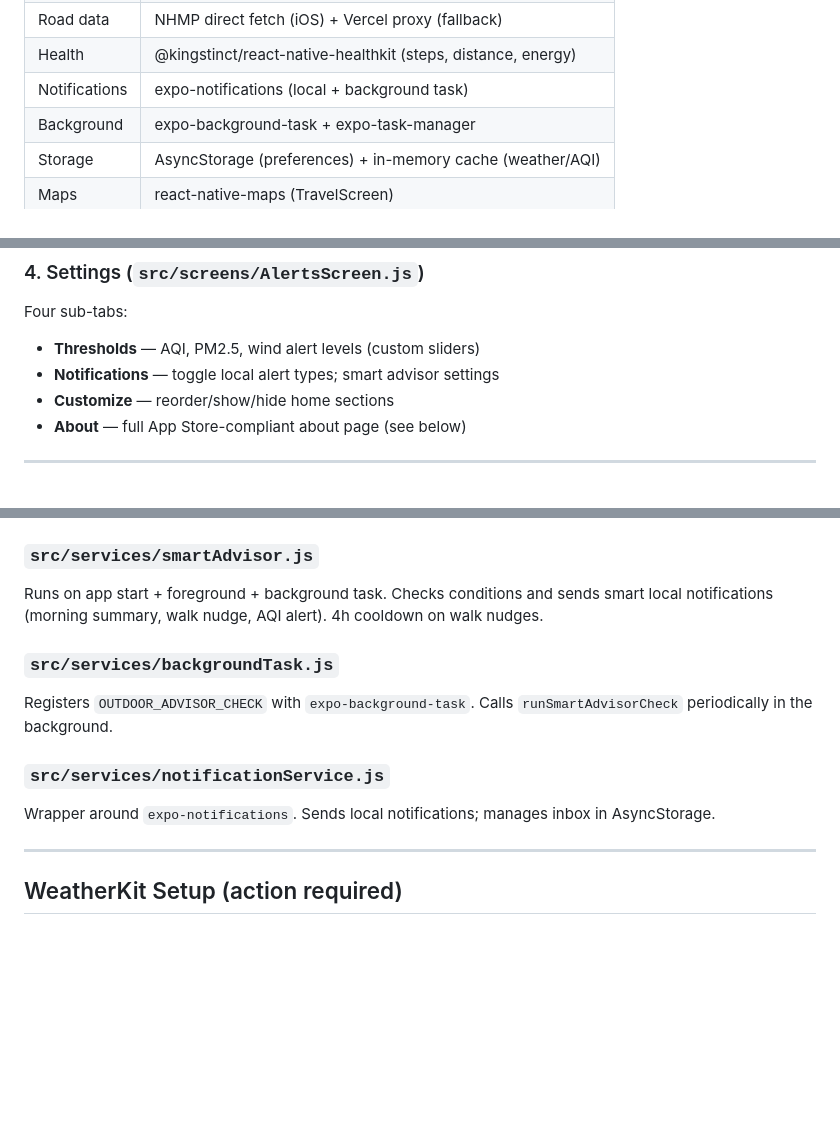
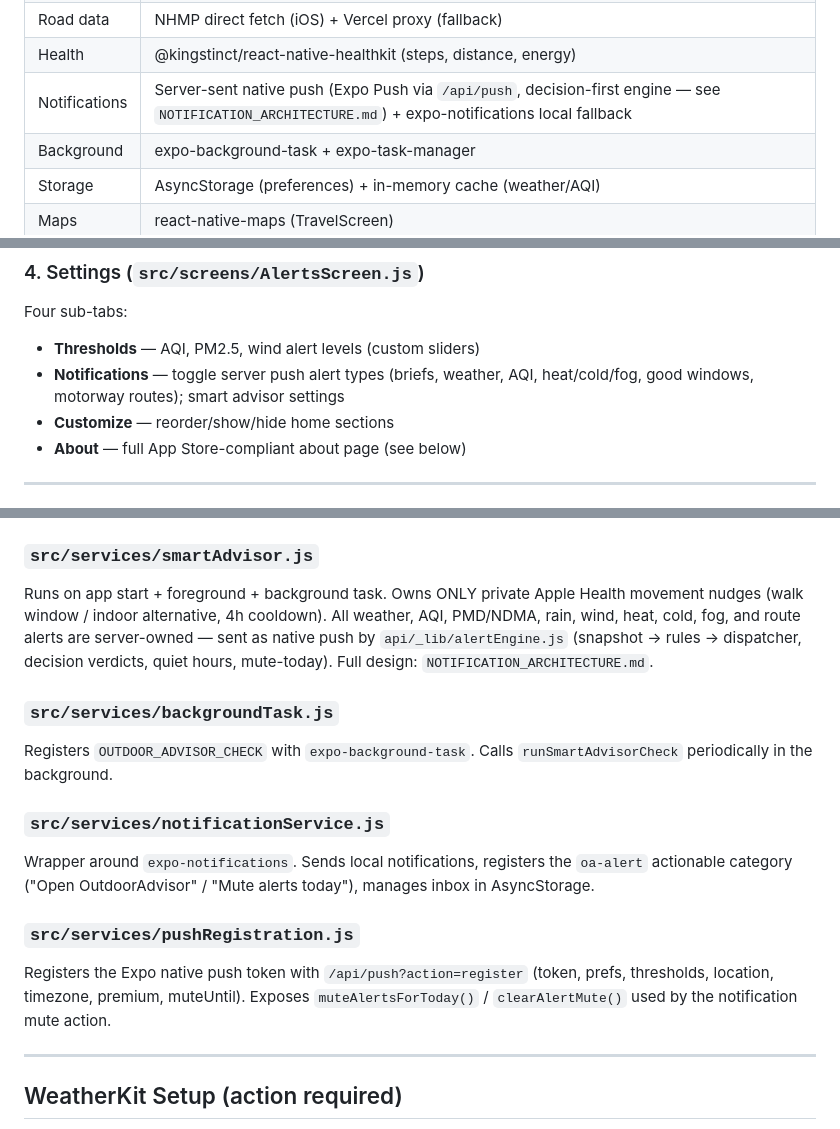
Before and after one commit to ahmadadnanone-hue/OutdoorAdvisor, a Markdown page: CLAUDE.md, 3 parts joined by grey strips. Rendered like a GitHub page; blank space fills up the shorter version.

Commit message:
docs: sync CLAUDE.md with decision-first notification architecture
Co-Authored-By: Claude Fable 5 <noreply@anthropic.com>

```diff
--- a/CLAUDE.md
+++ b/CLAUDE.md
@@ -59,7 +59,7 @@ A **premium iOS-only app** that gives people in Pakistan a calm, practical read
 | AI briefing | Gemini via Vercel proxy `/api/ai-briefing` |
 | Road data | NHMP direct fetch (iOS) + Vercel proxy (fallback) |
 | Health | @kingstinct/react-native-healthkit (steps, distance, energy) |
-| Notifications | expo-notifications (local + background task) |
+| Notifications | Server-sent native push (Expo Push via `/api/push`, decision-first engine — see `NOTIFICATION_ARCHITECTURE.md`) + expo-notifications local fallback |
 | Background | expo-background-task + expo-task-manager |
 | Storage | AsyncStorage (preferences) + in-memory cache (weather/AQI) |
 | Maps | react-native-maps (TravelScreen) |
@@ -151,7 +151,7 @@ Activity scoring for running, cycling, walking, cricket, hiking, football. Each
 ### 4. Settings (`src/screens/AlertsScreen.js`)
 Four sub-tabs:
 - **Thresholds** — AQI, PM2.5, wind alert levels (custom sliders)
-- **Notifications** — toggle local alert types; smart advisor settings
+- **Notifications** — toggle server push alert types (briefs, weather, AQI, heat/cold/fog, good windows, motorway routes); smart advisor settings
 - **Customize** — reorder/show/hide home sections
 - **About** — full App Store-compliant about page (see below)
 
@@ -252,13 +252,16 @@ WeatherKit REST API client. Generates ES256 JWT on-device (no backend needed):
 - `normalizeWeatherKit(json)` — maps Apple response to the `useWeather` shape
 
 ### `src/services/smartAdvisor.js`
-Runs on app start + foreground + background task. Checks conditions and sends smart local notifications (morning summary, walk nudge, AQI alert). 4h cooldown on walk nudges.
+Runs on app start + foreground + background task. Owns ONLY private Apple Health movement nudges (walk window / indoor alternative, 4h cooldown). All weather, AQI, PMD/NDMA, rain, wind, heat, cold, fog, and route alerts are server-owned — sent as native push by `api/_lib/alertEngine.js` (snapshot → rules → dispatcher, decision verdicts, quiet hours, mute-today). Full design: `NOTIFICATION_ARCHITECTURE.md`.
 
 ### `src/services/backgroundTask.js`
 Registers `OUTDOOR_ADVISOR_CHECK` with `expo-background-task`. Calls `runSmartAdvisorCheck` periodically in the background.
 
 ### `src/services/notificationService.js`
-Wrapper around `expo-notifications`. Sends local notifications; manages inbox in AsyncStorage.
+Wrapper around `expo-notifications`. Sends local notifications, registers the `oa-alert` actionable category ("Open OutdoorAdvisor" / "Mute alerts today"), manages inbox in AsyncStorage.
+
+### `src/services/pushRegistration.js`
+Registers the Expo native push token with `/api/push?action=register` (token, prefs, thresholds, location, timezone, premium, muteUntil). Exposes `muteAlertsForToday()` / `clearAlertMute()` used by the notification mute action.
 
 ---
 
```
Also changed, not shown: AGENTS.md (+1 -0 lines).
